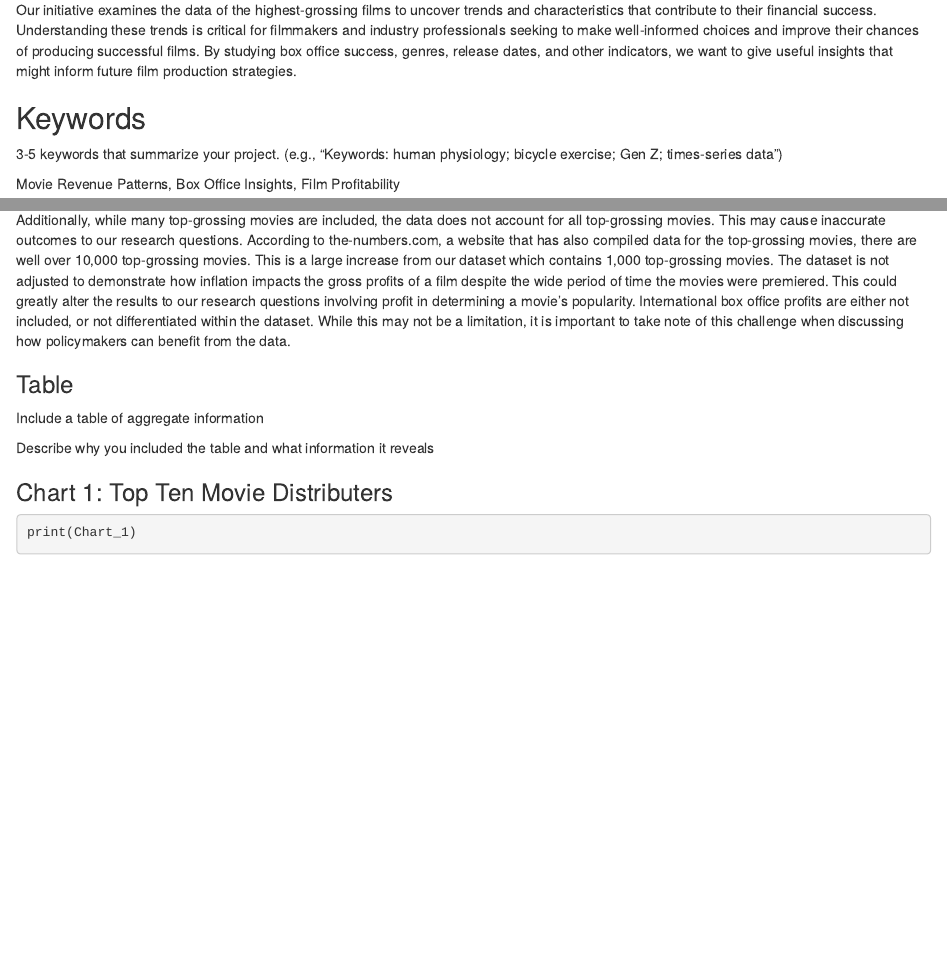
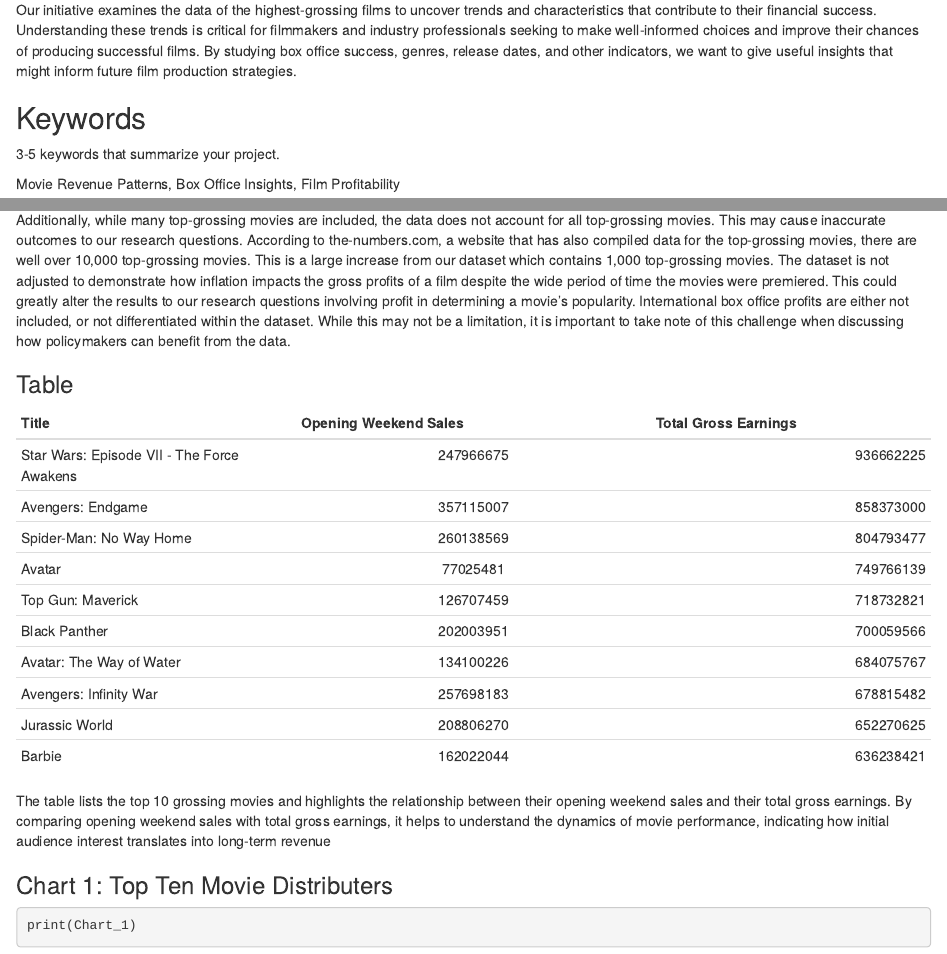
Before and after one commit to info-201b-sp24/exploratory-analysis-claralouiseg, an R Markdown document (index.Rmd): the page in a window 1100 px wide, from 360 px down, and a second part further down, joined at a grey line. Rendered offline with R 4.5, knitr and Pandoc, with nearby package versions; some code elsewhere in the file could not run offline.

Commit message:
Updated index.Rmd

```diff
--- a/index.Rmd
+++ b/index.Rmd
@@ -19,7 +19,6 @@ Our initiative examines the data of the highest-grossing films to uncover trends
 ## Keywords
 
 3-5 keywords that summarize your project.
-(e.g., "Keywords: human physiology; bicycle exercise; Gen Z; times-series data")
 
 Movie Revenue Patterns,
 Box Office Insights,
@@ -96,9 +95,22 @@ Additionally, while many top-grossing movies are included, the data does not acc
 
 ### Table
 
-Include a table of aggregate information
+| Title | Opening Weekend Sales | Total Gross Earnings |
+| :---         |     :---:      |          ---: |
+| Star Wars: Episode VII - The Force Awakens    | 247966675      | 936662225     |
+| Avengers: Endgame  | 357115007     | 858373000    |
+| Spider-Man: No Way Home     | 260138569      | 804793477     |
+| Avatar  | 77025481     | 749766139    |
+| Top Gun: Maverick  | 126707459     | 718732821    |
+| Black Panther     | 202003951      | 700059566     |
+| Avatar: The Way of Water  | 134100226     | 684075767    |
+| Avengers: Infinity War  | 257698183     | 678815482    |
+| Jurassic World     | 208806270      | 652270625     |
+| Barbie  | 162022044     | 636238421    |
 
-Describe why you included the table and what information it reveals
+
+The table lists the top 10 grossing movies and highlights the relationship between their opening weekend sales and their total gross earnings. By comparing opening weekend sales with total gross earnings, it helps to understand the dynamics of movie performance, indicating how initial audience interest translates into long-term revenue
+
 
 ### Chart 1: Top Ten Movie Distributers
 
```
